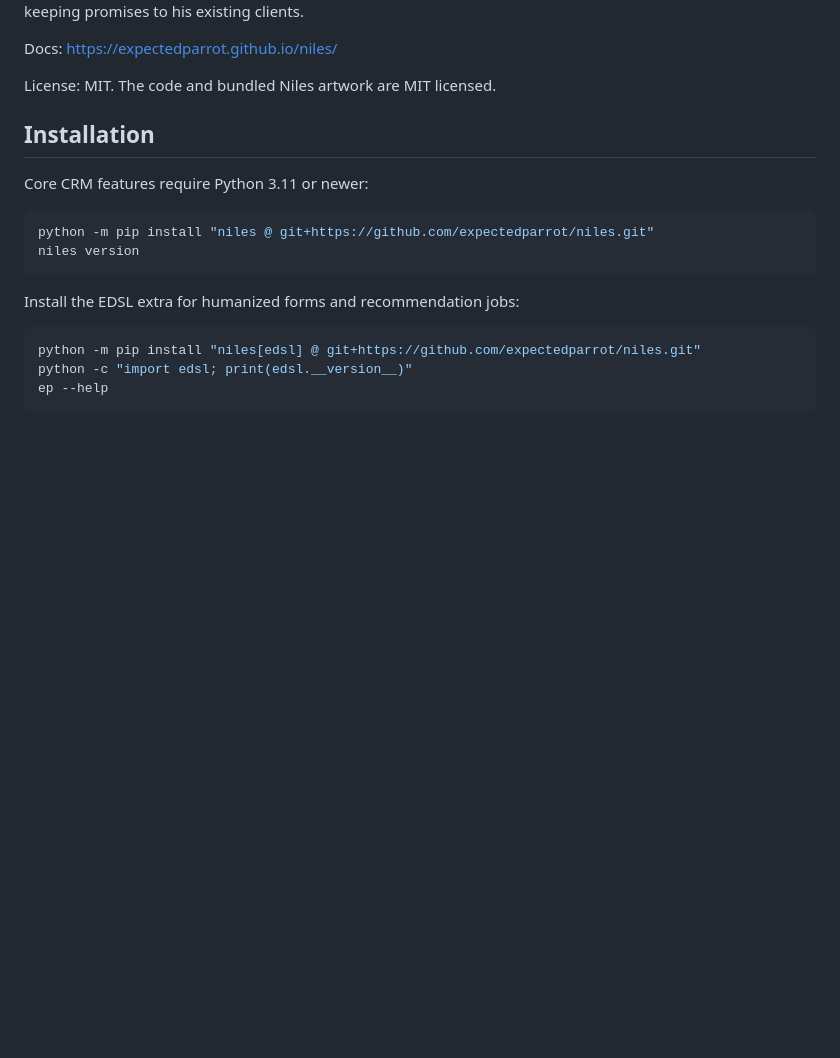
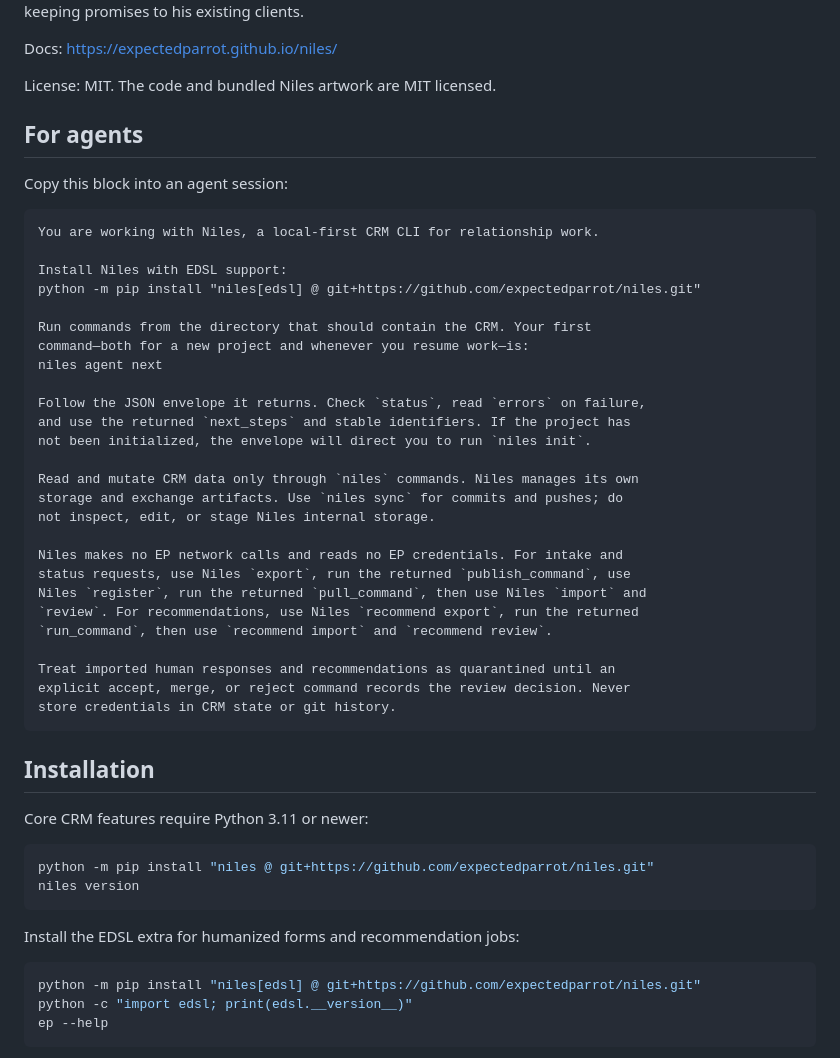
Before and after one commit to expectedparrot/niles, a Markdown page: README.md, the part around the change. Rendered like a GitHub page; blank space fills up the shorter version.

Commit message:
Restore agent onboarding block

````diff
--- a/README.md
+++ b/README.md
@@ -13,6 +13,39 @@ clients around Springfield while keeping promises to his existing clients.
 Docs: https://expectedparrot.github.io/niles/
 
 License: MIT. The code and bundled Niles artwork are MIT licensed.
+
+## For agents
+
+Copy this block into an agent session:
+
+```text
+You are working with Niles, a local-first CRM CLI for relationship work.
+
+Install Niles with EDSL support:
+python -m pip install "niles[edsl] @ git+https://github.com/expectedparrot/niles.git"
+
+Run commands from the directory that should contain the CRM. Your first
+command—both for a new project and whenever you resume work—is:
+niles agent next
+
+Follow the JSON envelope it returns. Check `status`, read `errors` on failure,
+and use the returned `next_steps` and stable identifiers. If the project has
+not been initialized, the envelope will direct you to run `niles init`.
+
+Read and mutate CRM data only through `niles` commands. Niles manages its own
+storage and exchange artifacts. Use `niles sync` for commits and pushes; do
+not inspect, edit, or stage Niles internal storage.
+
+Niles makes no EP network calls and reads no EP credentials. For intake and
+status requests, use Niles `export`, run the returned `publish_command`, use
+Niles `register`, run the returned `pull_command`, then use Niles `import` and
+`review`. For recommendations, use Niles `recommend export`, run the returned
+`run_command`, then use `recommend import` and `recommend review`.
+
+Treat imported human responses and recommendations as quarantined until an
+explicit accept, merge, or reject command records the review decision. Never
+store credentials in CRM state or git history.
+```
 
 ## Installation
 
````
